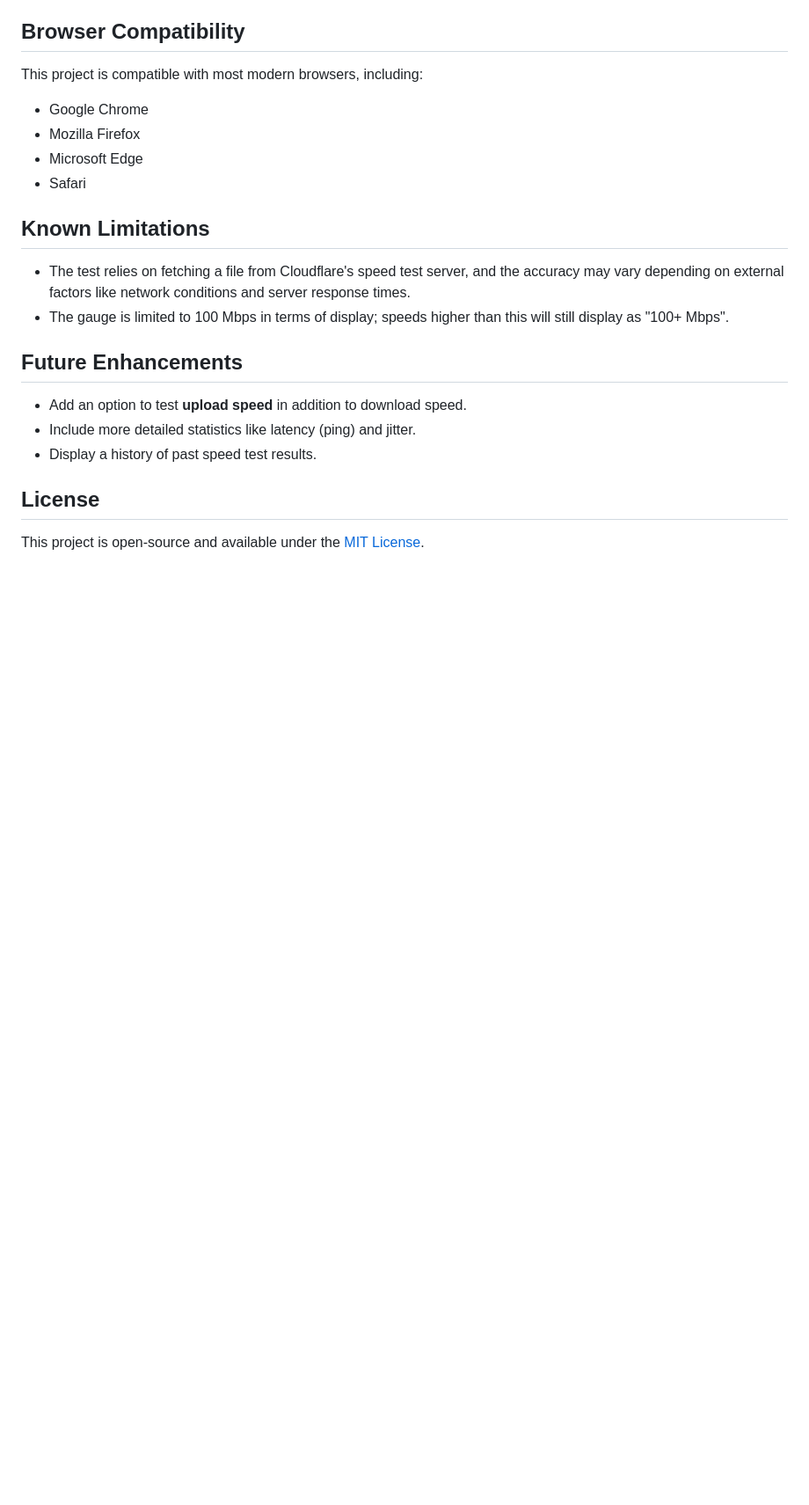
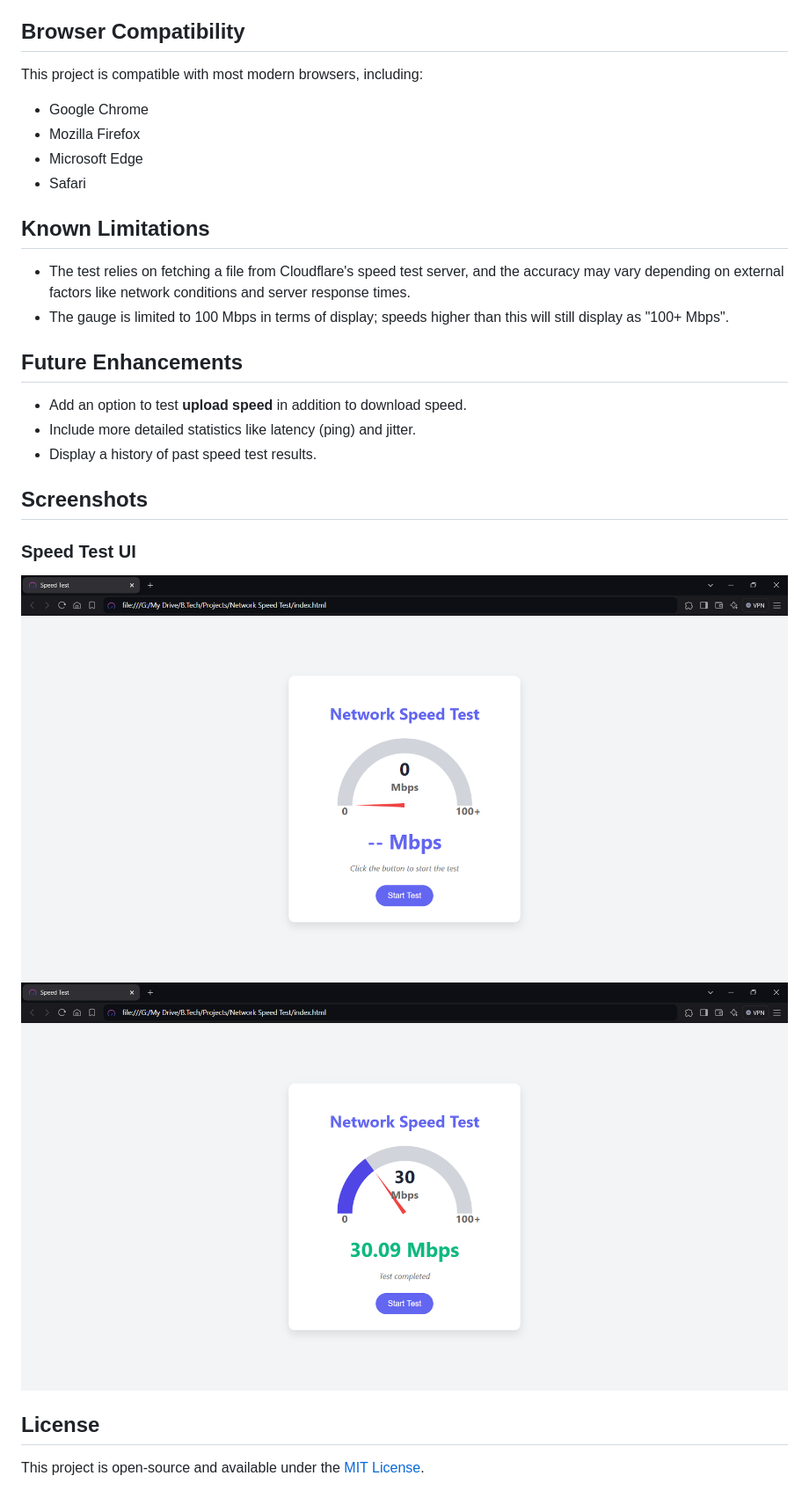
Before and after one commit to Tayyab7404/SpeedTest, a Markdown page: README.md, the part around the change. Shown: that part at 88% size. Drawn GitHub-style; blank space fills up the shorter version.

```diff
--- a/README.md
+++ b/README.md
@@ -59,7 +59,11 @@ This project is compatible with most modern browsers, including:
 - Include more detailed statistics like latency (ping) and jitter.
 - Display a history of past speed test results.
 
+## Screenshots
 
+### Speed Test UI
+![Speed Test 1](SpeedTest1.png)
+![Speed Test 2](SpeedTest2.png)
 
 ## License
 
```
